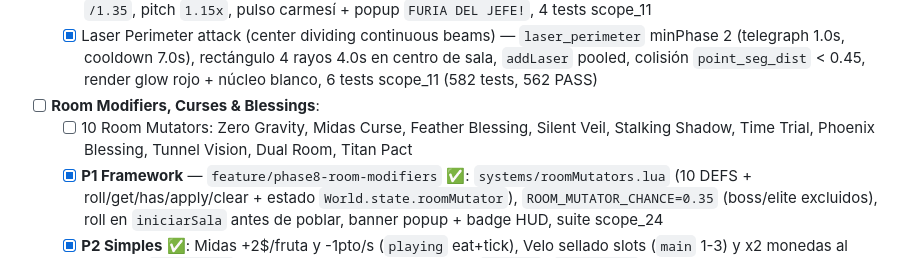
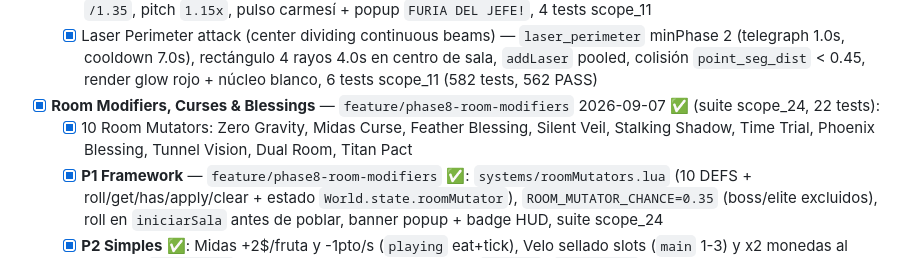
Before and after one commit to nastex123/Snake-with-Love2D, a Markdown page: docs/TODO.md, the part around the change. GitHub-like rendering.

```diff
--- a/docs/TODO.md
+++ b/docs/TODO.md
@@ -84,8 +84,8 @@
 - [x] **Boss Enrage Phase & Laser Attacks** — `feature/phase8-enrage` 2026-09-05 ✅ bloque cerrado:
   - [x] 3-food threshold enrage state (35% faster telegraphs & high tempo music) — `BOSS_ENRAGE_*` config, telegraph `/1.35`, pitch `1.15x`, pulso carmesí + popup `FURIA DEL JEFE!`, 4 tests scope_11
   - [x] Laser Perimeter attack (center dividing continuous beams) — `laser_perimeter` minPhase 2 (telegraph 1.0s, cooldown 7.0s), rectángulo 4 rayos 4.0s en centro de sala, `addLaser` pooled, colisión `point_seg_dist` < 0.45, render glow rojo + núcleo blanco, 6 tests scope_11 (582 tests, 562 PASS)
-- [ ] **Room Modifiers, Curses & Blessings**:
-  - [ ] 10 Room Mutators: Zero Gravity, Midas Curse, Feather Blessing, Silent Veil, Stalking Shadow, Time Trial, Phoenix Blessing, Tunnel Vision, Dual Room, Titan Pact
+- [x] **Room Modifiers, Curses & Blessings** — `feature/phase8-room-modifiers` 2026-09-07 ✅ (suite scope_24, 22 tests):
+  - [x] 10 Room Mutators: Zero Gravity, Midas Curse, Feather Blessing, Silent Veil, Stalking Shadow, Time Trial, Phoenix Blessing, Tunnel Vision, Dual Room, Titan Pact
   - [x] **P1 Framework** — `feature/phase8-room-modifiers` ✅: `systems/roomMutators.lua` (10 DEFS + roll/get/has/apply/clear + estado `World.state.roomMutator`), `ROOM_MUTATOR_CHANCE=0.35` (boss/elite excluidos), roll en `iniciarSala` antes de poblar, banner popup + badge HUD, suite scope_24
   - [x] **P2 Simples** ✅: Midas +2$/fruta y -1pto/s (`playing` eat+tick), Velo sellado slots (`main` 1-3) y x2 monedas al superar (`transition`), Contrarreloj 10s + pasivo gratis (`playing`+`transition`), Dualidad pares espejados enemigos + fruta twin (`populate`, limpieza en eat)
   - [x] **P3 Medios** ✅: Gravedad Cero deriva sin reposo tactico (`movement`), Pluma solo 3 segmentos letales (`movement`), Titan cruz propia letal +50/fruta (`movement`+`playing` eat)
```
Also changed, not shown: docs/ROADMAP.md (+1 -1 lines), docs/TDD.md (+1 -1 lines).
